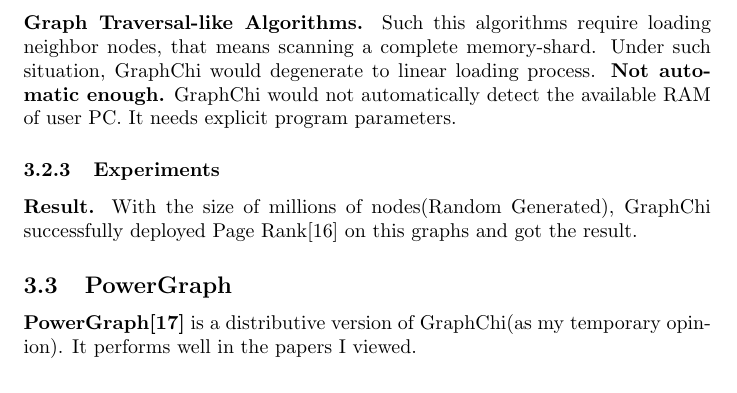
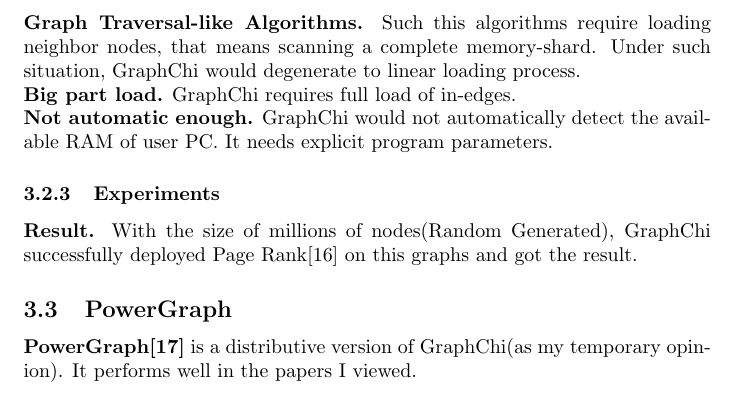
Before and after one commit to CFWLoader/FraudMiner, a LaTeX document (doc/streaming_graph_partitioning.tex): part of page 7 of 9, cut so that both start at the same text. Compiled offline with pdfLaTeX.

Commit message:
Today's note.

```diff
--- a/doc/streaming_graph_partitioning.tex
+++ b/doc/streaming_graph_partitioning.tex
@@ -78,6 +78,9 @@
 	\textbf{Less communicating produres.} GraphChi programs are similar to those written for Pregel\cite{malewicz2009pregel:} or GraphLab\cite{low2014graphlab:}. But those programs depend on Message Passing Interface(MPI)\cite{meyer1993message-passing}, GraphChi programs directly modify the value of vertex.
 	\subsubsection{Shortages}
 	\textbf{Graph Traversal-like Algorithms.} Such this algorithms require loading neighbor nodes, that means scanning a complete memory-shard. Under such situation, GraphChi would degenerate to linear loading process.
+	\newline
+	\textbf{Big part load.} GraphChi requires full load of in-edges.
+	\newline
 	\textbf{Not automatic enough.} GraphChi would not automatically detect the available RAM of user PC. It needs explicit program parameters.
 	\subsubsection{Experiments}
 	\textbf{Result.} With the size of millions of nodes(Random Generated), GraphChi successfully deployed Page Rank\cite{pagerank} on this graphs and got the result.
```
